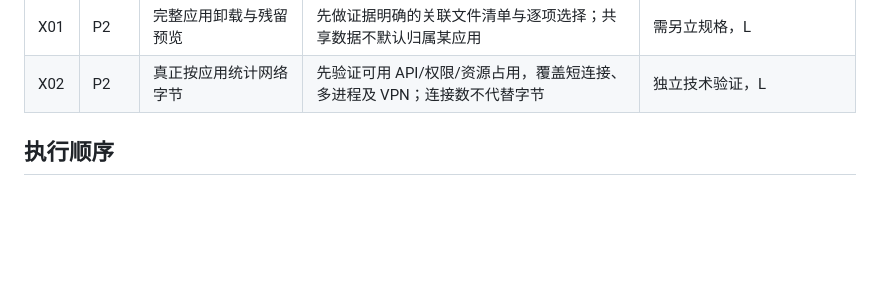
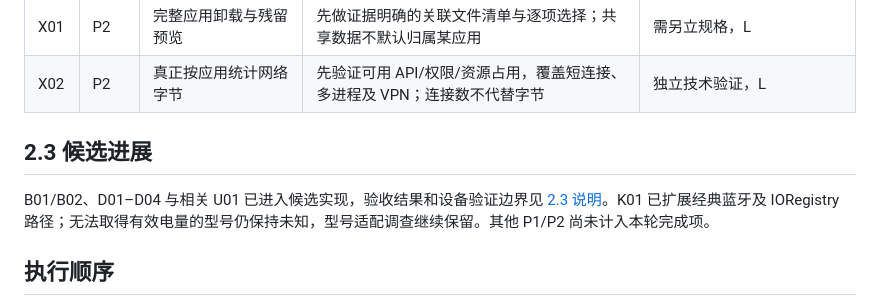
Before and after one commit to yostyang/mac-optimizer, a Markdown page: docs/BACKLOG.md, the part around the change. Rendered like a GitHub page; blank space fills up the shorter version.

Commit message:
Record 2.3 candidate validation and backlog progress

```diff
--- a/docs/BACKLOG.md
+++ b/docs/BACKLOG.md
@@ -26,6 +26,10 @@ P0 优先补完，P1 随后完善，P2 单独评估。规模 S/M/L 为相对工
 | C01 | P1 | 清理后的恢复入口 | 已移废纸篓项能定位；恢复时处理同名冲突与原目录缺失；结果可核对 | 现有 trashPath 记录，M |
 | X01 | P2 | 完整应用卸载与残留预览 | 先做证据明确的关联文件清单与逐项选择；共享数据不默认归属某应用 | 需另立规格，L |
 | X02 | P2 | 真正按应用统计网络字节 | 先验证可用 API/权限/资源占用，覆盖短连接、多进程及 VPN；连接数不代替字节 | 独立技术验证，L |
+
+## 2.3 候选进展
+
+B01/B02、D01–D04 与相关 U01 已进入候选实现，验收结果和设备验证边界见 [2.3 说明](2.3-battery-display.md)。K01 已扩展经典蓝牙及 IORegistry 路径；无法取得有效电量的型号仍保持未知，型号适配调查继续保留。其他 P1/P2 尚未计入本轮完成项。
 
 ## 执行顺序
 
```
Also changed, not shown: docs/2.3-battery-display.md (+6 -0 lines).
